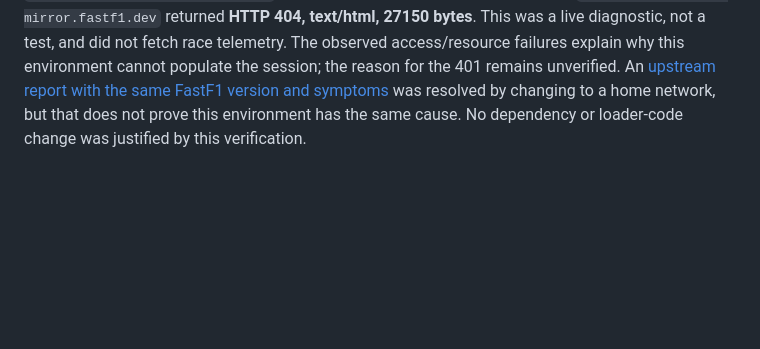
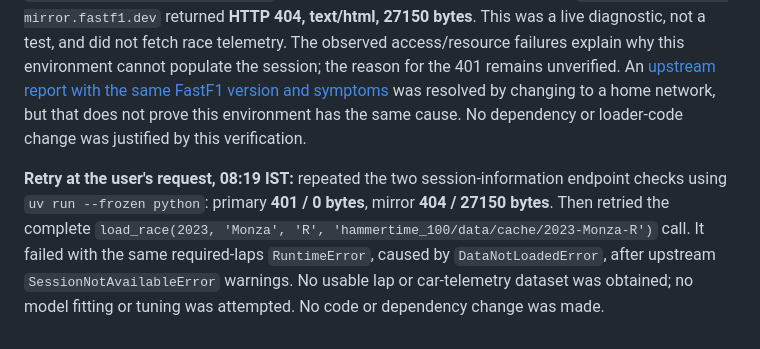
Before and after one commit to andromeda7063/HammerTime, a Markdown page: MORNING_REPORT.md, the part around the change. Rendered like a GitHub page; blank space fills up the shorter version.

Commit message:
Log requested FastF1 acquisition retry

```diff
--- a/MORNING_REPORT.md
+++ b/MORNING_REPORT.md
@@ -212,3 +212,5 @@ The follow-up continuation reached the requested 08:00 IST cutoff while fixes we
 At the user's request, the installed FastF1 **3.8.3** API documentation/docstrings and its official version-tagged source were checked. `Session.load(*, laps=True, telemetry=True, weather=True, messages=True, livedata=None)` confirms the existing loader call is valid. `DataNotLoadedError` means the accessed property was not populated; it does not by itself identify a network cause. FastF1's [exception definitions](https://github.com/theOehrly/Fast-F1/blob/v3.8.3/fastf1/exceptions.py) and [soft exception handler](https://github.com/theOehrly/Fast-F1/blob/v3.8.3/fastf1/logger.py) explain why a loader can log warnings and return before a later property access raises. The hosted documentation returned HTTP 403 through the browsing tool, so the corresponding installed docstrings and official source were used.
 
 A separate read-only diagnostic used `uv run --frozen python` with `requests.get`, FastF1's own request headers, a 15-second timeout, and the known session-information path `/static/2023/2023-09-03_Italian_Grand_Prix/2023-09-03_Race/SessionInfo.jsonStream`. The primary `https://livetiming.formula1.com` returned **HTTP 401, zero response bytes**; `https://livetiming-mirror.fastf1.dev` returned **HTTP 404, text/html, 27150 bytes**. This was a live diagnostic, not a test, and did not fetch race telemetry. The observed access/resource failures explain why this environment cannot populate the session; the reason for the 401 remains unverified. An [upstream report with the same FastF1 version and symptoms](https://github.com/theOehrly/Fast-F1/issues/916) was resolved by changing to a home network, but that does not prove this environment has the same cause. No dependency or loader-code change was justified by this verification.
+
+**Retry at the user's request, 08:19 IST:** repeated the two session-information endpoint checks using `uv run --frozen python`: primary **401 / 0 bytes**, mirror **404 / 27150 bytes**. Then retried the complete `load_race(2023, 'Monza', 'R', 'hammertime_100/data/cache/2023-Monza-R')` call. It failed with the same required-laps `RuntimeError`, caused by `DataNotLoadedError`, after upstream `SessionNotAvailableError` warnings. No usable lap or car-telemetry dataset was obtained; no model fitting or tuning was attempted. No code or dependency change was made.
```
